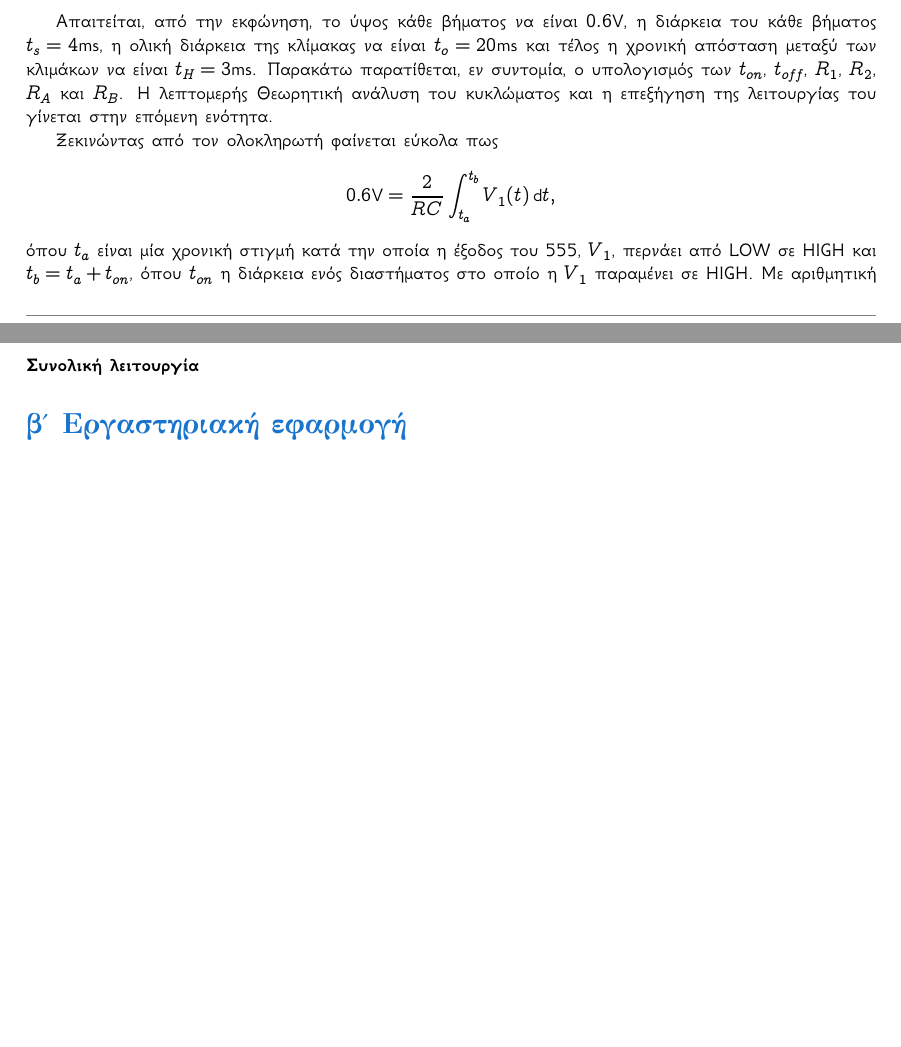
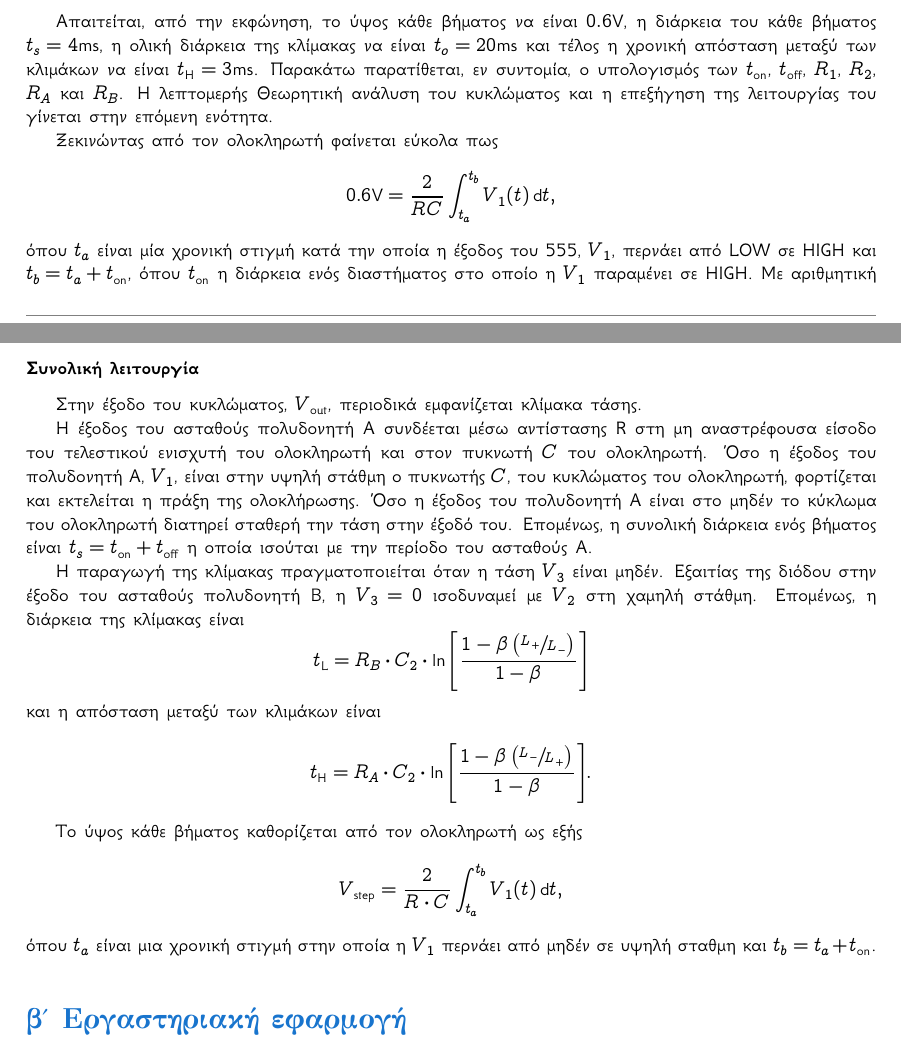
Before and after one commit to kolokythokeftedakia/microelectronics_3_lab_report, a LaTeX document (main.tex, which reads ask_02_sections/q1.tex, ask_02_sections/q2.tex): two parts of pages 6 and 9 of 11, joined at a grey line, cut so that both start at the same text, the shorter picture padded with empty space. Compiled offline with XeLaTeX.

Commit message:
Add files via upload

```diff
--- a/ask_02_sections/q1.tex
+++ b/ask_02_sections/q1.tex
@@ -1,7 +1,7 @@
-Απαιτείται, από την εκφώνηση, το ύψος κάθε βήματος να είναι $0.6\unit{\volt}$, η διάρκεια του κάθε βήματος $t_s=4\unit{\ms}$, η ολική διάρκεια της κλίμακας να είναι $t_o=20\unit{\ms}$ και τέλος η χρονική απόσταση μεταξύ των κλιμάκων να είναι $t_H=3\unit{\ms}$. Παρακάτω παρατίθεται, εν συντομία, ο υπολογισμός των $t_{on}$, $t_{off}$, $R_1$, $R_2$, $R_A$ και $R_B$. Η λεπτομερής Θεωρητική ανάλυση του κυκλώματος και η επεξήγηση της λειτουργίας του γίνεται στην επόμενη ενότητα.\par
+Απαιτείται, από την εκφώνηση, το ύψος κάθε βήματος να είναι $0.6\unit{\volt}$, η διάρκεια του κάθε βήματος $t_s=4\unit{\ms}$, η ολική διάρκεια της κλίμακας να είναι $t_o=20\unit{\ms}$ και τέλος η χρονική απόσταση μεταξύ των κλιμάκων να είναι $t_{\mathrm{H}}=3\unit{\ms}$. Παρακάτω παρατίθεται, εν συντομία, ο υπολογισμός των $t_{\mathrm{on}}$, $t_{\mathrm{off}}$, $R_1$, $R_2$, $R_A$ και $R_B$. Η λεπτομερής Θεωρητική ανάλυση του κυκλώματος και η επεξήγηση της λειτουργίας του γίνεται στην επόμενη ενότητα.\par
 Ξεκινώντας από τον ολοκληρωτή φαίνεται εύκολα πως
 \begin{equation*}
 	0.6\unit{\volt}=\frac{2}{RC}\int_{t_a}^{t_b}{V_1(t)\dd{t}},
 \end{equation*}
-όπου $t_a$ είναι μία χρονική στιγμή κατά την οποία η έξοδος του 555, $V_1$, περνάει από LOW σε HIGH και $t_b=t_a+t_{on}$, όπου $t_{on}$ η διάρκεια ενός διαστήματος στο οποίο η $V_1$ παραμένει σε HIGH. Με αριθμητική αντικατάσταση προκύπτει
+όπου $t_a$ είναι μία χρονική στιγμή κατά την οποία η έξοδος του 555, $V_1$, περνάει από LOW σε HIGH και $t_b=t_a+t_{\mathrm{on}}$, όπου $t_{\mathrm{on}}$ η διάρκεια ενός διαστήματος στο οποίο η $V_1$ παραμένει σε HIGH. Με αριθμητική αντικατάσταση προκύπτει
 \begin{equation*}
--- a/ask_02_sections/q2.tex
+++ b/ask_02_sections/q2.tex
@@ -68,3 +68,17 @@
 	Η σχέση \eqref{eq:ask2:integrator:vout:v1} είναι που δικαιολογεί τη λειτουργία του κυκλώματος ως ολοκληρωτή.\par
 
 \subsubsection{Συνολική λειτουργία}
+	Στην έξοδο του κυκλώματος, $V_{\mathrm{out}}$, περιοδικά εμφανίζεται κλίμακα τάσης.\par
+	Η έξοδος του ασταθούς πολυδονητή Α συνδέεται μέσω αντίστασης R στη μη αναστρέφουσα είσοδο του τελεστικού ενισχυτή του ολοκληρωτή και στον πυκνωτή $C$ του ολοκληρωτή. Όσο η έξοδος του πολυδονητή Α, $V_1$, είναι στην υψηλή στάθμη ο πυκνωτής $C$, του κυκλώματος του ολοκληρωτή, φορτίζεται και εκτελείται η πράξη της ολοκλήρωσης. Όσο η έξοδος του πολυδονητή Α είναι στο μηδέν το κύκλωμα του ολοκληρωτή διατηρεί σταθερή την τάση στην έξοδό του. Επομένως, η συνολική διάρκεια ενός βήματος είναι $t_s=t_{\mathrm{on}}+t_{\mathrm{off}}$ η οποία ισούται με την περίοδο του ασταθούς Α.\par
+	Η παραγωγή της κλίμακας πραγματοποιείται όταν η τάση $V_3$ είναι μηδέν. Εξαιτίας της διόδου στην έξοδο του ασταθούς πολυδονητή Β, η $V_3=0$ ισοδυναμεί με $V_2$ στη χαμηλή στάθμη. Επομένως, η διάρκεια της κλίμακας είναι \begin{equation*}
+		t_{\mathrm{L}}=R_B\cdot C_2\cdot\ln{\left[\frac{1-\beta\(\sfrac{L_+}{L_-}\)}{1-\beta}\right]}
+	\end{equation*}
+	και η απόσταση μεταξύ των κλιμάκων είναι \begin{equation*}
+		t_{\mathrm{H}}=R_A\cdot C_2\cdot\ln{\left[\frac{1-\beta\(\sfrac{L_-}{L_+}\)}{1-\beta}\right]}.
+	\end{equation*}
+
+	Το ύψος κάθε βήματος καθορίζεται από τον ολοκληρωτή ως εξής
+	\begin{equation*}
+		V_{\mathrm{step}}=\frac{2}{R\cdot C}\int_{t_a}^{t_b}{V_1(t)\dd{t}},
+	\end{equation*}
+	όπου $t_a$ είναι μια χρονική στιγμή στην οποία η $V_1$ περνάει από μηδέν σε υψηλή σταθμη και $t_b=t_a+t_{\mathrm{on}}$.\par
```
Also changed, not shown: Tmima2_Omada4.pdf, ask_02_sections/q1.tex (14 more changed lines), ask_02_sections/q2.tex (12 more changed lines).
